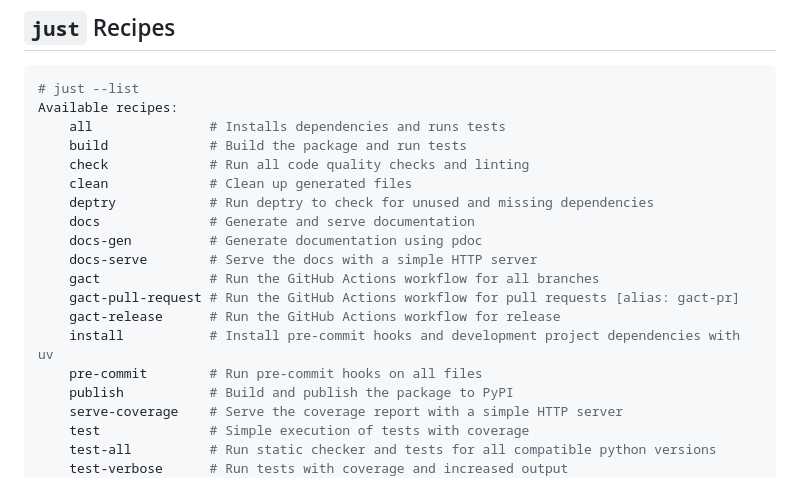
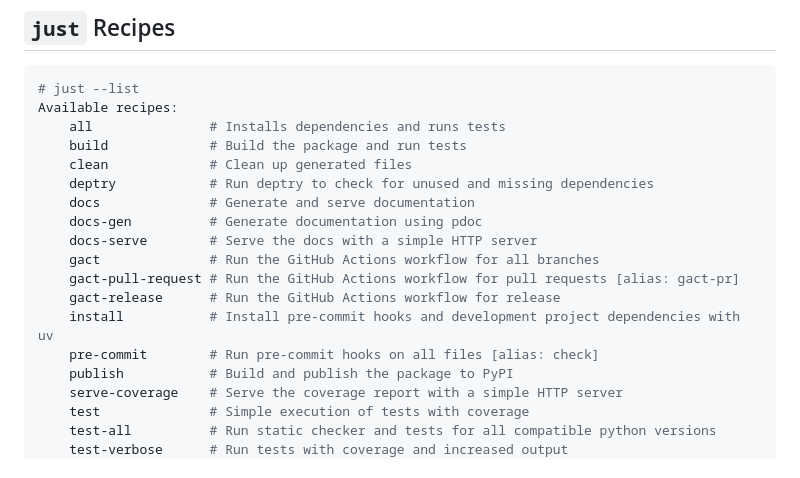
Before and after one commit to lucaspar/uv-demo, a Markdown page: README.md, the part around the change. Drawn GitHub-style.

```diff
--- a/README.md
+++ b/README.md
@@ -49,7 +49,6 @@ uv run uv-demo
 Available recipes:
     all               # Installs dependencies and runs tests
     build             # Build the package and run tests
-    check             # Run all code quality checks and linting
     clean             # Clean up generated files
     deptry            # Run deptry to check for unused and missing dependencies
     docs              # Generate and serve documentation
@@ -59,7 +58,7 @@ Available recipes:
     gact-pull-request # Run the GitHub Actions workflow for pull requests [alias: gact-pr]
     gact-release      # Run the GitHub Actions workflow for release
     install           # Install pre-commit hooks and development project dependencies with uv
-    pre-commit        # Run pre-commit hooks on all files
+    pre-commit        # Run pre-commit hooks on all files [alias: check]
     publish           # Build and publish the package to PyPI
     serve-coverage    # Serve the coverage report with a simple HTTP server
     test              # Simple execution of tests with coverage
```
